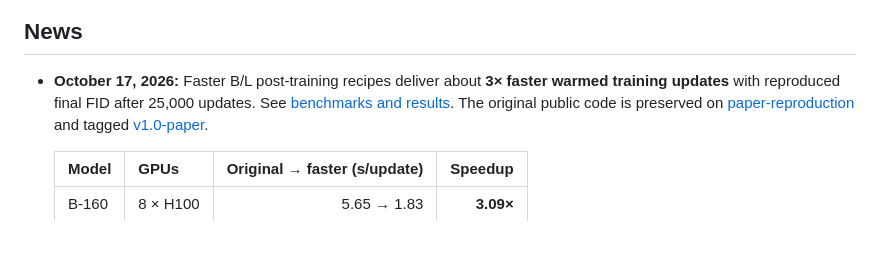
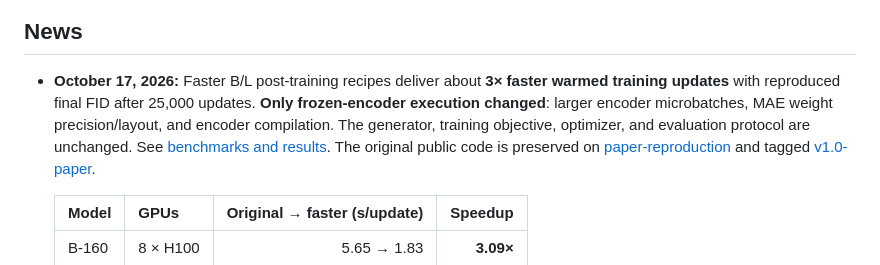
Before and after one commit to JaeyeonKim01/priming, a Markdown page: README.md, the part around the change. GitHub-like rendering; blank space fills up the shorter version.

Commit message:
Clarify that speedup changes only frozen-encoder execution

```diff
--- a/README.md
+++ b/README.md
@@ -21,7 +21,10 @@ Official implementation of [Are We Overthinking One-Step Generation?](https://ar
 ## News
 
 - **October 17, 2026:** Faster B/L post-training recipes deliver about **3× faster
-  warmed training updates** with reproduced final FID after 25,000 updates. See
+  warmed training updates** with reproduced final FID after 25,000 updates.
+  **Only frozen-encoder execution changed**: larger encoder microbatches,
+  MAE weight precision/layout, and encoder compilation. The generator, training
+  objective, optimizer, and evaluation protocol are unchanged. See
   [benchmarks and results](docs/posttrain-performance.md). The original public code
   is preserved on [paper-reproduction](https://github.com/JaeyeonKim01/priming/tree/paper-reproduction)
   and tagged [v1.0-paper](https://github.com/JaeyeonKim01/priming/tree/v1.0-paper).
```
